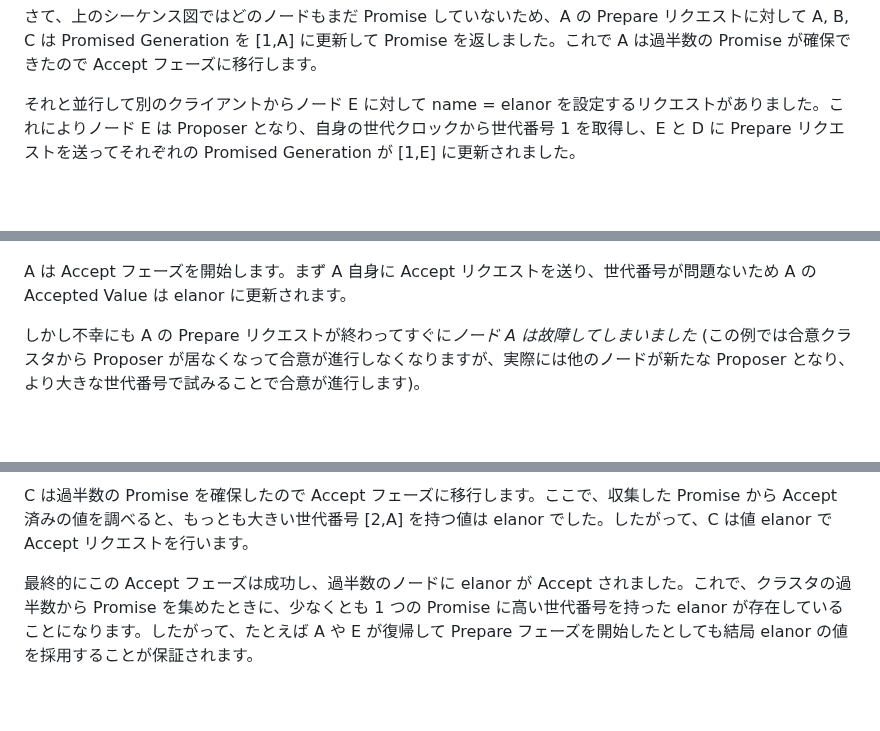
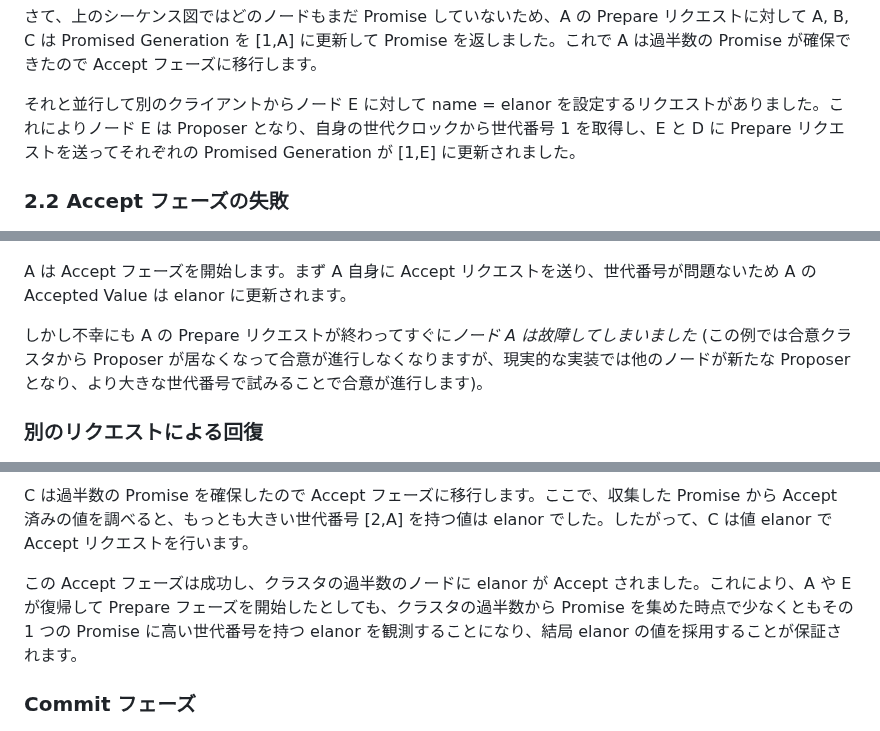
Before and after one commit to torao/zenn, a Markdown page: articles/20250124-paxos-made-step-by-step.md, 3 parts joined by grey strips. GitHub-like rendering; blank space fills up the shorter version.

```diff
--- a/articles/20250124-paxos-made-step-by-step.md
+++ b/articles/20250124-paxos-made-step-by-step.md
@@ -33,6 +35,8 @@ A はまず自身の**世代クロック**から世代番号を取得し (この
 
 それと並行して別のクライアントからノード E に対して name = elanor を設定するリクエストがありました。これによりノード E は Proposer となり、自身の世代クロックから世代番号 1 を取得し、E と D に Prepare リクエストを送ってそれぞれの Promised Generation が [1,E] に更新されました。
 
+### 2.2 Accept フェーズの失敗
+
 ![Sequence Chart 2](/images/20250124-paxos-made-step-by-step/fig2.png)
 
 さて、ノード A による Accept フェーズと E による Prepare フェーズは並行して進みます。
@@ -55,7 +63,9 @@ A はまず自身の**世代クロック**から世代番号を取得し (この
 
 A は Accept フェーズを開始します。まず A 自身に Accept リクエストを送り、世代番号が問題ないため A の Accepted Value は elanor に更新されます。
 
-しかし不幸にも A の Prepare リクエストが終わってすぐに*ノード A は故障してしまいました* (この例では合意クラスタから Proposer が居なくなって合意が進行しなくなりますが、実際には他のノードが新たな Proposer となり、より大きな世代番号で試みることで合意が進行します)。
+しかし不幸にも A の Prepare リクエストが終わってすぐに*ノード A は故障してしまいました* (この例では合意クラスタから Proposer が居なくなって合意が進行しなくなりますが、現実的な実装では他のノードが新たな Proposer となり、より大きな世代番号で試みることで合意が進行します)。
+
+### 別のリクエストによる回復
 
 ![Sequence Chart 5](/images/20250124-paxos-made-step-by-step/fig5.png)
 
@@ -65,7 +75,9 @@ A は Accept フェーズを開始します。まず A 自身に Accept リク
 
 C は過半数の Promise を確保したので Accept フェーズに移行します。ここで、収集した Promise から Accept 済みの値を調べると、もっとも大きい世代番号 [2,A] を持つ値は elanor でした。したがって、C は値 elanor で Accept リクエストを行います。
 
-最終的にこの Accept フェーズは成功し、過半数のノードに elanor が Accept されました。これで、クラスタの過半数から Promise を集めたときに、少なくとも 1 つの Promise に高い世代番号を持った elanor が存在していることになります。したがって、たとえば A や E が復帰して Prepare フェーズを開始したとしても結局 elanor の値を採用することが保証されます。
+この Accept フェーズは成功し、クラスタの過半数のノードに elanor が Accept されました。これにより、A や E が復帰して Prepare フェーズを開始したとしても、クラスタの過半数から Promise を集めた時点で少なくともその 1 つの Promise に高い世代番号を持つ elanor を観測することになり、結局 elanor の値を採用することが保証されます。
+
+### Commit フェーズ
 
 ![Sequence Chart 7](/images/20250124-paxos-made-step-by-step/fig7.png)
 
```
Also changed, not shown: other parts of articles/20250124-paxos-made-step-by-step.md (+15 -7 lines).
